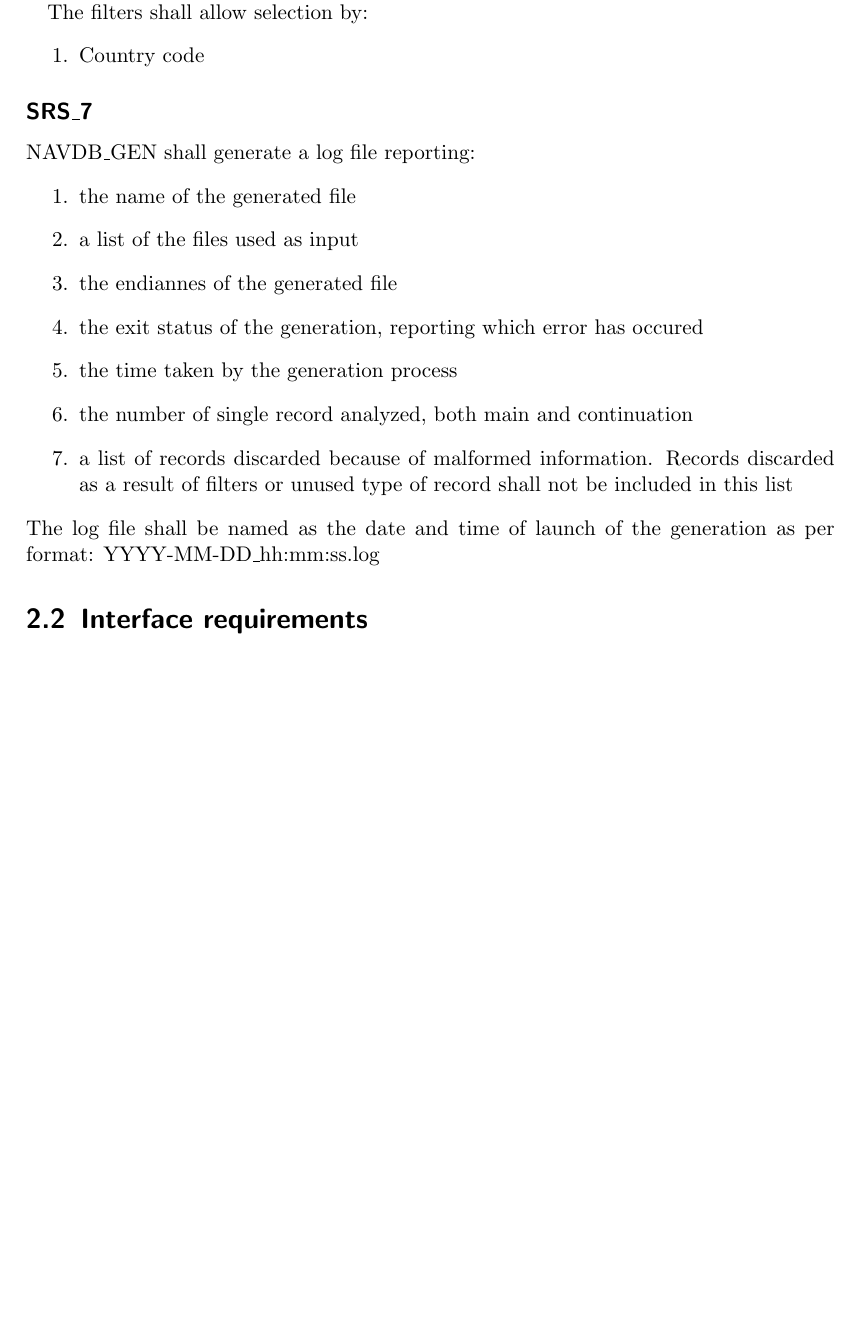
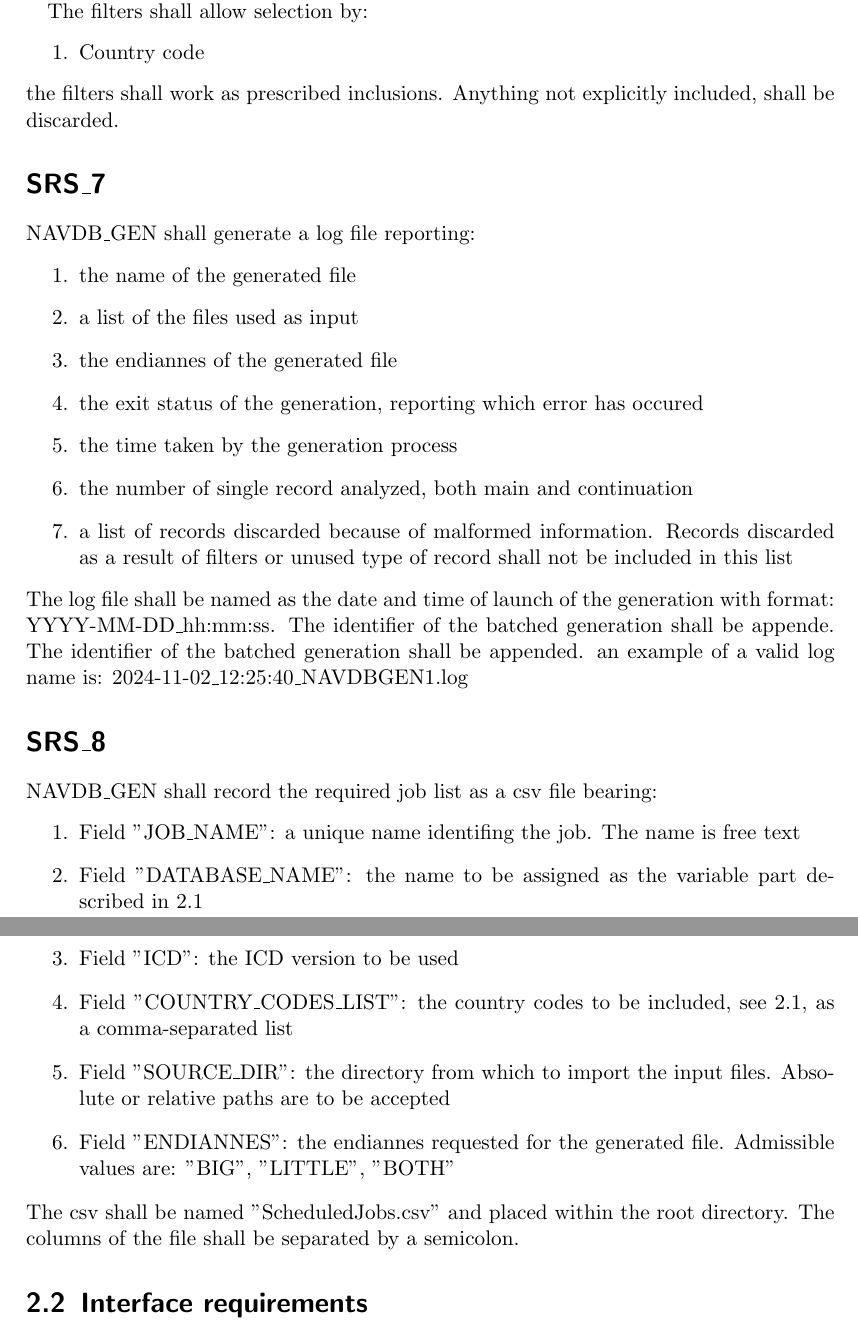
Before and after one commit to RossWorks/NAV-DB, a LaTeX document (Docs/SRS.tex): part of page 5 of 6 before the commit and two parts of pages 5 and 6 of 7 after it, the two joined at a grey line, cut so that both start at the same text, the shorter picture padded with empty space. Compiled offline with pdfLaTeX.

Commit message:
Added requirment to program jobs
Added SRS #8 to define the programming of jobs.

Also added details to log file naming rule

```diff
--- a/Docs/SRS.tex
+++ b/Docs/SRS.tex
@@ -1,5 +1,9 @@
 \documentclass{scrreprt}
-\title{Software Requirements Specification for NAVDB GEN}
+\def\VERSION{Version 1}
+
+\title{Software Requirements Specification for NAVDB GEN
+
+\VERSION}
 \author{Marco Rossetti}
 \def\NAVDBGEN{NAVDB\_GEN}
 
@@ -46,7 +50,8 @@ The filters shall allow selection by:
 \begin{enumerate}
   \item Country code
 \end{enumerate}
-\subsection{SRS\_7}
+the filters shall work as prescribed inclusions. Anything not explicitly included, shall be discarded.
+\section{SRS\_7}
 \label{SRS:7}
 \NAVDBGEN\ shall generate a log file reporting:
 \begin{enumerate}
@@ -59,7 +64,20 @@ The filters shall allow selection by:
   \item a list of records discarded because of malformed information. Records discarded as a result of filters or
 unused type of record shall not be included in this list
 \end{enumerate}
-The log file shall be named as the date and time of launch of the generation as per format: YYYY-MM-DD\_hh:mm:ss.log
+The log file shall be named as the date and time of launch of the generation with format: YYYY-MM-DD\_hh:mm:ss. The identifier of the batched generation shall be appende. The identifier of the batched generation shall be appended.
+an example of a valid log name is: 2024-11-02\_12:25:40\_NAVDBGEN1.log
+\section{SRS\_8}
+\label{SRS:8}
+\NAVDBGEN\ shall record the required job list as a csv file bearing:
+\begin{enumerate}
+  \item Field "JOB\_NAME": a unique name identifing the job. The name is free text
+  \item Field "DATABASE\_NAME": the name to be assigned as the variable part described in \ref{SRS:3}
+  \item Field "ICD": the ICD version to be used
+  \item Field "COUNTRY\_CODES\_LIST": the country codes to be included, see \ref{SRS:6}, as a comma-separated list
+  \item Field "SOURCE\_DIR": the directory from which to import the input files. Absolute or relative paths are to be accepted
+  \item Field "ENDIANNES": the endiannes requested for the generated file. Admissible values are: "BIG", "LITTLE", "BOTH"
+\end{enumerate}
+The csv shall be named "ScheduledJobs.csv" and placed within the root directory. The columns of the file shall be separated by a semicolon.
 \setcounter{secnumdepth}{2}
 \section{Interface requirements}
 \subsection{GUI}
```
Also changed, not shown: Docs/SRS.tex (14 more changed lines).
